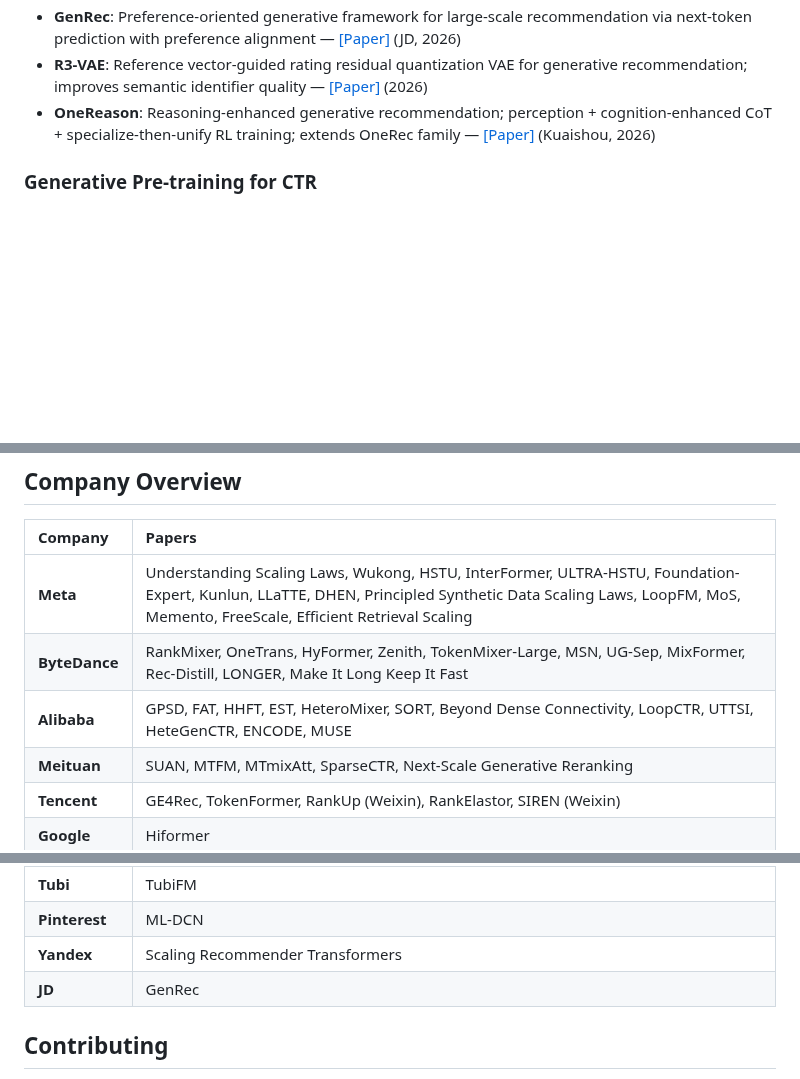
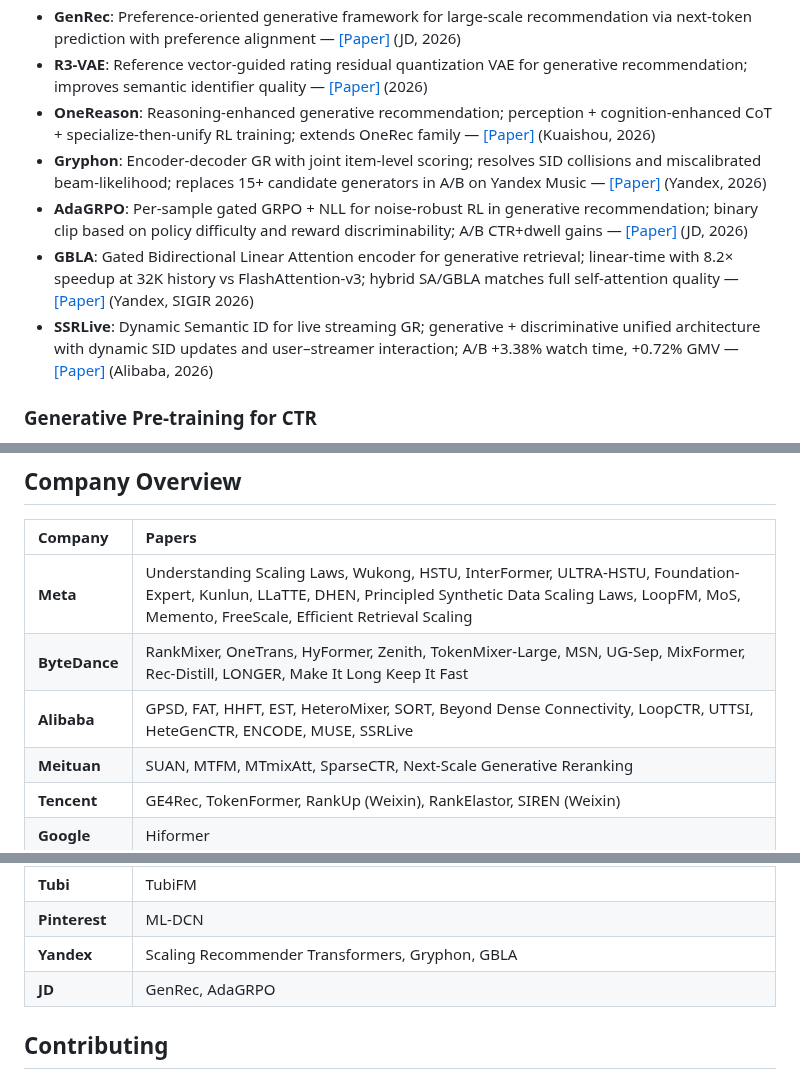
Before and after one commit to byby221b/Awesome-CTR-Scaling, a Markdown page: README.md, 3 parts joined by grey strips. Drawn GitHub-style; blank space fills up the shorter version.

Commit message:
Add DeRes (Papers); Gryphon, AdaGRPO, GBLA, SSRLive (Related Work: Generative Recommendation)
- DeRes: Dual-path residual for scalable CTR with steeper scaling law (Industry, arXiv '26)
- Gryphon: Unified SID generation + item-level scoring (Yandex, arXiv '26)
- AdaGRPO: Noise-robust GRPO for generative recommendation (JD, arXiv '26)
- GBLA: Linear-time bidirectional attention for GR encoder (Yandex, SIGIR '26)
- SSRLive: Dynamic Semantic ID for live streaming GR (Alibaba, arXiv '26)

```diff
--- a/README.md
+++ b/README.md
@@ -103,6 +104,10 @@ Additional papers relevant to the CTR scaling landscape, grouped by sub-topic.
 - **GenRec**: Preference-oriented generative framework for large-scale recommendation via next-token prediction with preference alignment — [[Paper]](https://arxiv.org/abs/2604.14878) (JD, 2026)
 - **R3-VAE**: Reference vector-guided rating residual quantization VAE for generative recommendation; improves semantic identifier quality — [[Paper]](https://arxiv.org/abs/2604.11440) (2026)
 - **OneReason**: Reasoning-enhanced generative recommendation; perception + cognition-enhanced CoT + specialize-then-unify RL training; extends OneRec family — [[Paper]](https://arxiv.org/abs/2606.06260) (Kuaishou, 2026)
+- **Gryphon**: Encoder-decoder GR with joint item-level scoring; resolves SID collisions and miscalibrated beam-likelihood; replaces 15+ candidate generators in A/B on Yandex Music — [[Paper]](https://arxiv.org/abs/2606.08604) (Yandex, 2026)
+- **AdaGRPO**: Per-sample gated GRPO + NLL for noise-robust RL in generative recommendation; binary clip based on policy difficulty and reward discriminability; A/B CTR+dwell gains — [[Paper]](https://arxiv.org/abs/2606.08480) (JD, 2026)
+- **GBLA**: Gated Bidirectional Linear Attention encoder for generative retrieval; linear-time with 8.2× speedup at 32K history vs FlashAttention-v3; hybrid SA/GBLA matches full self-attention quality — [[Paper]](https://arxiv.org/abs/2606.07317) (Yandex, SIGIR 2026)
+- **SSRLive**: Dynamic Semantic ID for live streaming GR; generative + discriminative unified architecture with dynamic SID updates and user–streamer interaction; A/B +3.38% watch time, +0.72% GMV — [[Paper]](https://arxiv.org/abs/2606.06970) (Alibaba, 2026)
 
 ### Generative Pre-training for CTR
 
@@ -147,7 +152,7 @@ Additional papers relevant to the CTR scaling landscape, grouped by sub-topic.
 |:--------|:-------|
 | **Meta** | Understanding Scaling Laws, Wukong, HSTU, InterFormer, ULTRA-HSTU, Foundation-Expert, Kunlun, LLaTTE, DHEN, Principled Synthetic Data Scaling Laws, LoopFM, MoS, Memento, FreeScale, Efficient Retrieval Scaling |
 | **ByteDance** | RankMixer, OneTrans, HyFormer, Zenith, TokenMixer-Large, MSN, UG-Sep, MixFormer, Rec-Distill, LONGER, Make It Long Keep It Fast |
-| **Alibaba** | GPSD, FAT, HHFT, EST, HeteroMixer, SORT, Beyond Dense Connectivity, LoopCTR, UTTSI, HeteGenCTR, ENCODE, MUSE |
+| **Alibaba** | GPSD, FAT, HHFT, EST, HeteroMixer, SORT, Beyond Dense Connectivity, LoopCTR, UTTSI, HeteGenCTR, ENCODE, MUSE, SSRLive |
 | **Meituan** | SUAN, MTFM, MTmixAtt, SparseCTR, Next-Scale Generative Reranking |
 | **Tencent** | GE4Rec, TokenFormer, RankUp (Weixin), RankElastor, SIREN (Weixin) |
 | **Google** | Hiformer |
@@ -159,8 +164,8 @@ Additional papers relevant to the CTR scaling landscape, grouped by sub-topic.
 | **Netflix** | Large-Scale Generative Recommenders |
 | **Tubi** | TubiFM |
 | **Pinterest** | ML-DCN |
-| **Yandex** | Scaling Recommender Transformers |
-| **JD** | GenRec |
+| **Yandex** | Scaling Recommender Transformers, Gryphon, GBLA |
+| **JD** | GenRec, AdaGRPO |
 
 ## Contributing
 
```
Also changed, not shown: other parts of README.md (+1 -0 lines).
